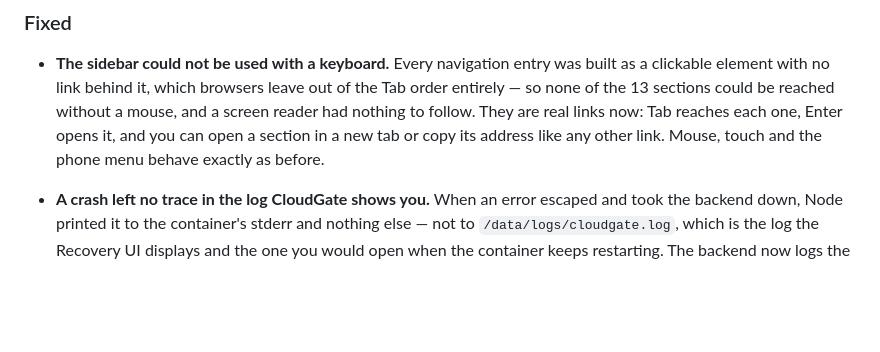
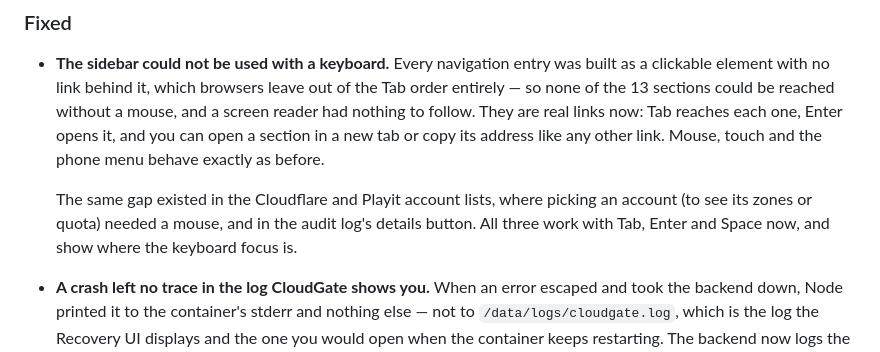
Before and after one commit to Elias02345/CloudGate, a Markdown page: CHANGELOG.md, the part around the change. Drawn GitHub-style; blank space fills up the shorter version.

Commit message:
docs: changelog for the keyboard-reachable account lists
Co-Authored-By: Claude Opus 5 <noreply@anthropic.com>

```diff
--- a/CHANGELOG.md
+++ b/CHANGELOG.md
@@ -20,6 +20,11 @@ _Nothing yet._
   are real links now: Tab reaches each one, Enter opens it, and you can open
   a section in a new tab or copy its address like any other link. Mouse,
   touch and the phone menu behave exactly as before.
+
+  The same gap existed in the Cloudflare and Playit account lists, where
+  picking an account (to see its zones or quota) needed a mouse, and in the
+  audit log's details button. All three work with Tab, Enter and Space now,
+  and show where the keyboard focus is.
 
 - **A crash left no trace in the log CloudGate shows you.** When an error
   escaped and took the backend down, Node printed it to the container's
```
